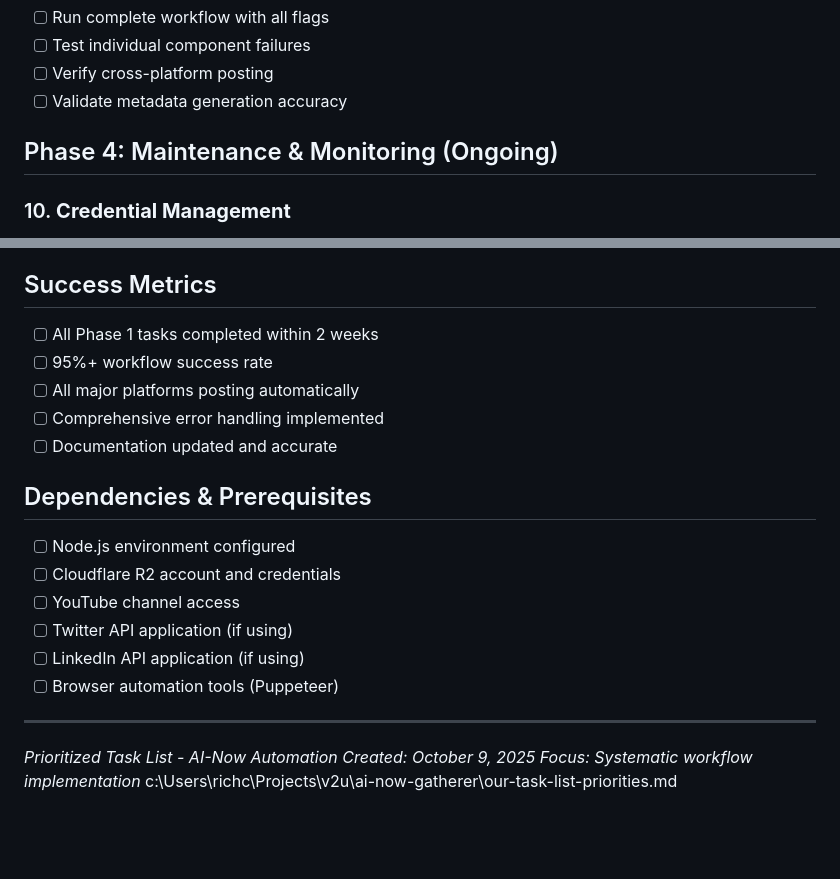
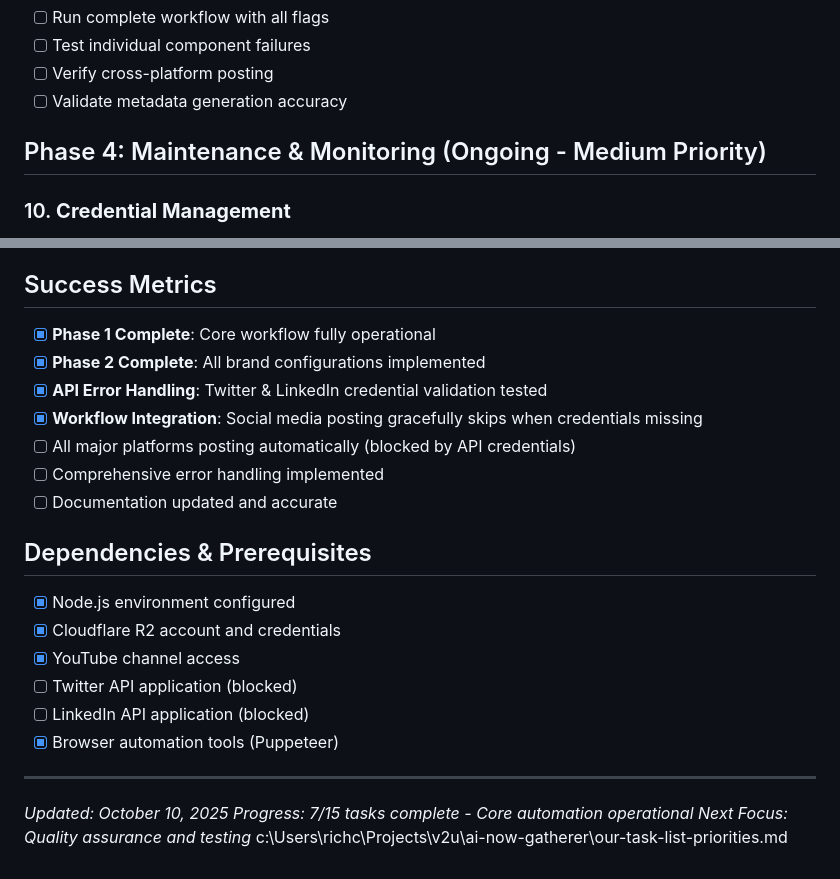
Before and after one commit to richcobrien1/ai-now-gatherer, a Markdown page: our-task-list-priorities.md, 2 parts joined by grey strips. Rendered like a GitHub page; blank space fills up the shorter version.

```diff
--- a/our-task-list-priorities.md
+++ b/our-task-list-priorities.md
@@ -59,7 +62,7 @@
 - [ ] Verify cross-platform posting
 - [ ] Validate metadata generation accuracy
 
-## Phase 4: Maintenance & Monitoring (Ongoing)
+## Phase 4: Maintenance & Monitoring (Ongoing - Medium Priority)
 
 ### 10. **Credential Management**
 - [ ] Set up credential rotation alerts
@@ -101,24 +104,26 @@
 
 ## Success Metrics
 
-- [ ] All Phase 1 tasks completed within 2 weeks
-- [ ] 95%+ workflow success rate
-- [ ] All major platforms posting automatically
+- [x] **Phase 1 Complete**: Core workflow fully operational
+- [x] **Phase 2 Complete**: All brand configurations implemented
+- [x] **API Error Handling**: Twitter & LinkedIn credential validation tested
+- [x] **Workflow Integration**: Social media posting gracefully skips when credentials missing
+- [ ] All major platforms posting automatically (blocked by API credentials)
 - [ ] Comprehensive error handling implemented
 - [ ] Documentation updated and accurate
 
 ## Dependencies & Prerequisites
 
-- [ ] Node.js environment configured
-- [ ] Cloudflare R2 account and credentials
-- [ ] YouTube channel access
-- [ ] Twitter API application (if using)
-- [ ] LinkedIn API application (if using)
-- [ ] Browser automation tools (Puppeteer)
+- [x] Node.js environment configured
+- [x] Cloudflare R2 account and credentials
+- [x] YouTube channel access
+- [ ] Twitter API application (blocked)
+- [ ] LinkedIn API application (blocked)
+- [x] Browser automation tools (Puppeteer)
 
 ---
 
-*Prioritized Task List - AI-Now Automation*
-*Created: October 9, 2025*
-*Focus: Systematic workflow implementation*</content>
+*Updated: October 10, 2025*
+*Progress: 7/15 tasks complete - Core automation operational*
+*Next Focus: Quality assurance and testing*</content>
 <parameter name="filePath">c:\Users\richc\Projects\v2u\ai-now-gatherer\our-task-list-priorities.md
```
Also changed, not shown: other parts of our-task-list-priorities.md (+21 -18 lines).
